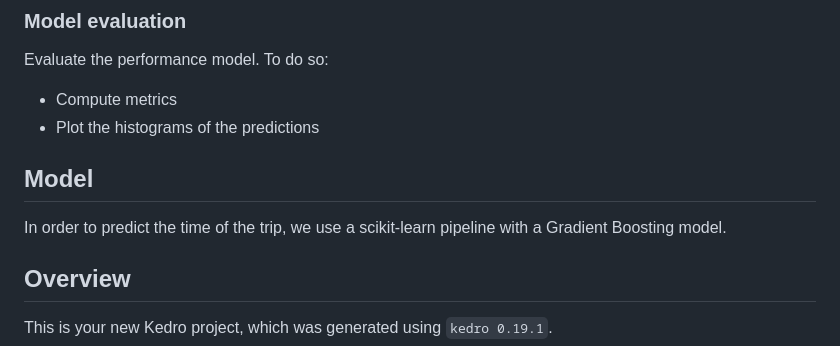
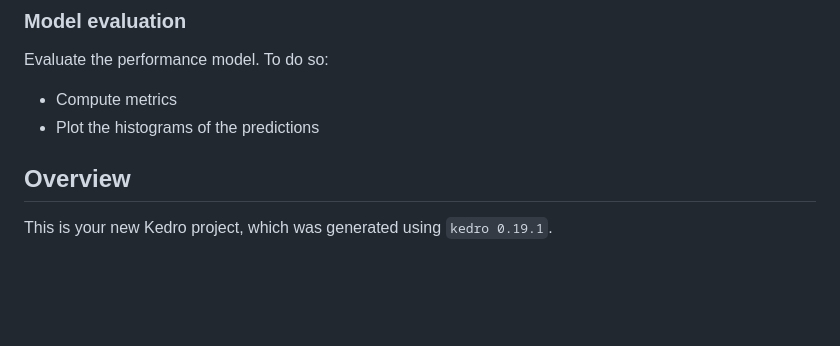
Before and after one commit to BWallyn/nyc-taxi, a Markdown page: README.md, the part around the change. GitHub-like rendering; blank space fills up the shorter version.

Commit message:
remove old section

```diff
--- a/README.md
+++ b/README.md
@@ -33,11 +33,6 @@ Predict the trip duration using the scikit-learn pipeline.
 Evaluate the performance model. To do so:
 * Compute metrics
 * Plot the histograms of the predictions
-
-
-## Model
-
-In order to predict the time of the trip, we use a scikit-learn pipeline with a Gradient Boosting model.
 
 
 
```
